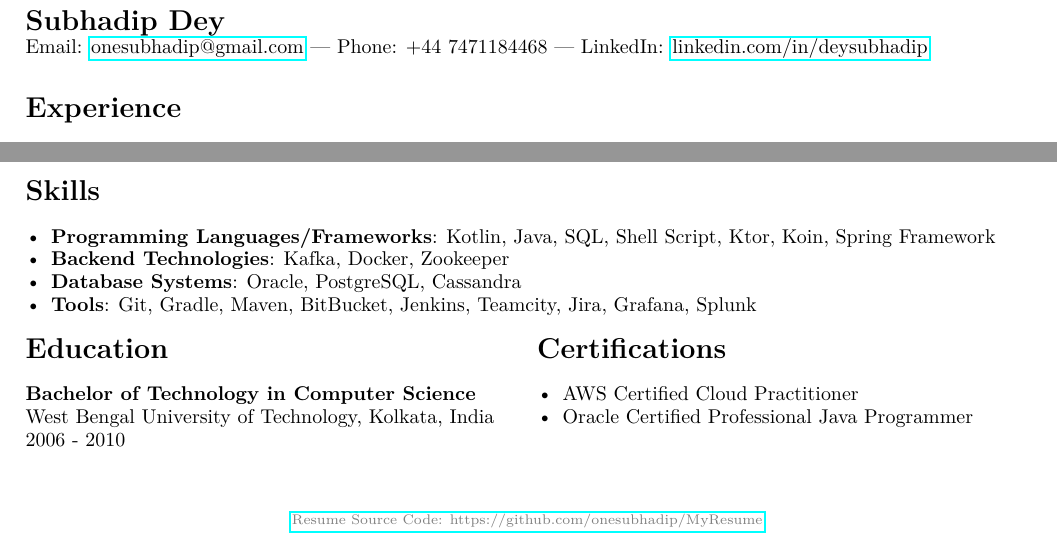
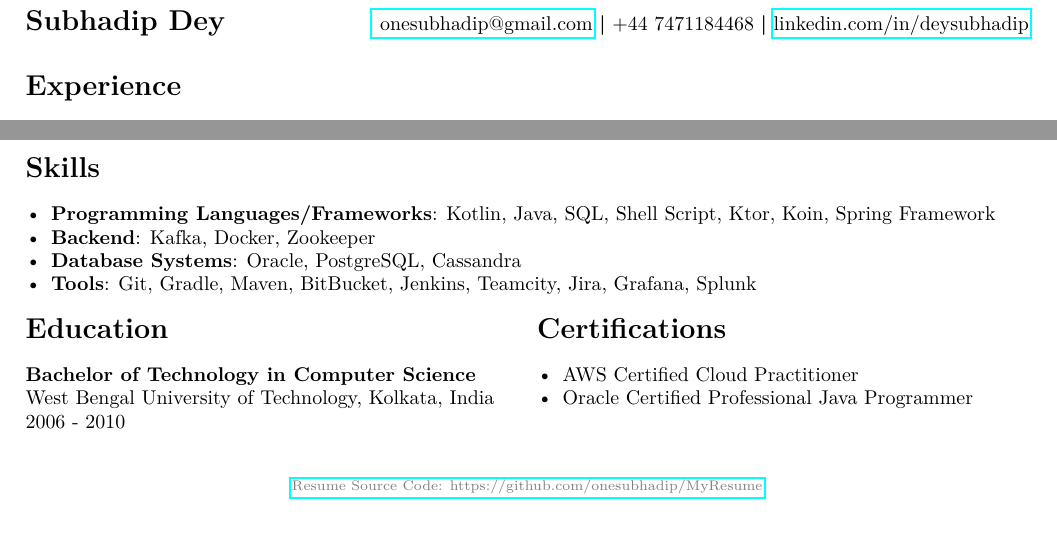
Before and after one commit to onesubhadip/MyResume, a LaTeX CV (MyResume.tex): two parts of the page, joined at a grey line, cut so that both start at the same text. Compiled offline with pdfLaTeX.

Commit message:
Update MyResume.tex

```diff
--- a/MyResume.tex
+++ b/MyResume.tex
@@ -6,6 +6,7 @@
 \usepackage{multicol}  % For two-column layout
 \usepackage{fancyhdr}  % For custom header and footer
 \usepackage{xcolor}    % For text color
+\usepackage[T1]{fontenc}
 
 % Set up the fancyhdr package for a custom footer
 \pagestyle{fancy}  % Activate fancy page style
@@ -23,7 +24,7 @@
 \setlength{\parindent}{0pt}  % No indenting
 % \setlength{\baselineskip}{0.9\baselineskip}  % Reduce line spacing
 % Add this to reduce the line spacing in the document
-\linespread{0.95}
+\linespread{0.98}
 
 % Make sure URLs are clickable and formatted nicely
 % \hypersetup{
@@ -36,8 +37,7 @@
 
 %-------------------- HEADER --------------------%
 \noindent
-\textbf{\Large Subhadip Dey} \\
-Email: \href{mailto:onesubhadip@gmail.com}{onesubhadip@gmail.com} | Phone: +44 7471184468 | LinkedIn: \href{https://www.linkedin.com/in/deysubhadip/}{linkedin.com/in/deysubhadip}
+\textbf{\Large Subhadip Dey } \hfill  \href{mailto:onesubhadip@gmail.com}{ onesubhadip@gmail.com} \textbf{|} +44 7471184468 \textbf{|} \href{https://www.linkedin.com/in/deysubhadip/}{linkedin.com/in/deysubhadip}
 
 
 
@@ -112,7 +112,7 @@ IT Analyst \hfill Bangalore, India \vspace{-5pt}\\
 
 \begin{itemize}[left=0pt, label=\textbullet, itemsep=0pt, parsep=0pt, topsep=0pt, partopsep=0pt]
     \item \textbf{Programming Languages/Frameworks}: Kotlin, Java, SQL, Shell Script, Ktor, Koin, Spring Framework
-    \item \textbf{Backend Technologies}: Kafka, Docker, Zookeeper
+    \item \textbf{Backend}: Kafka, Docker, Zookeeper
     \item \textbf{Database Systems}: Oracle, PostgreSQL, Cassandra
     \item \textbf{Tools}: Git, Gradle, Maven, BitBucket, Jenkins, Teamcity, Jira, Grafana, Splunk
 \end{itemize}
```
